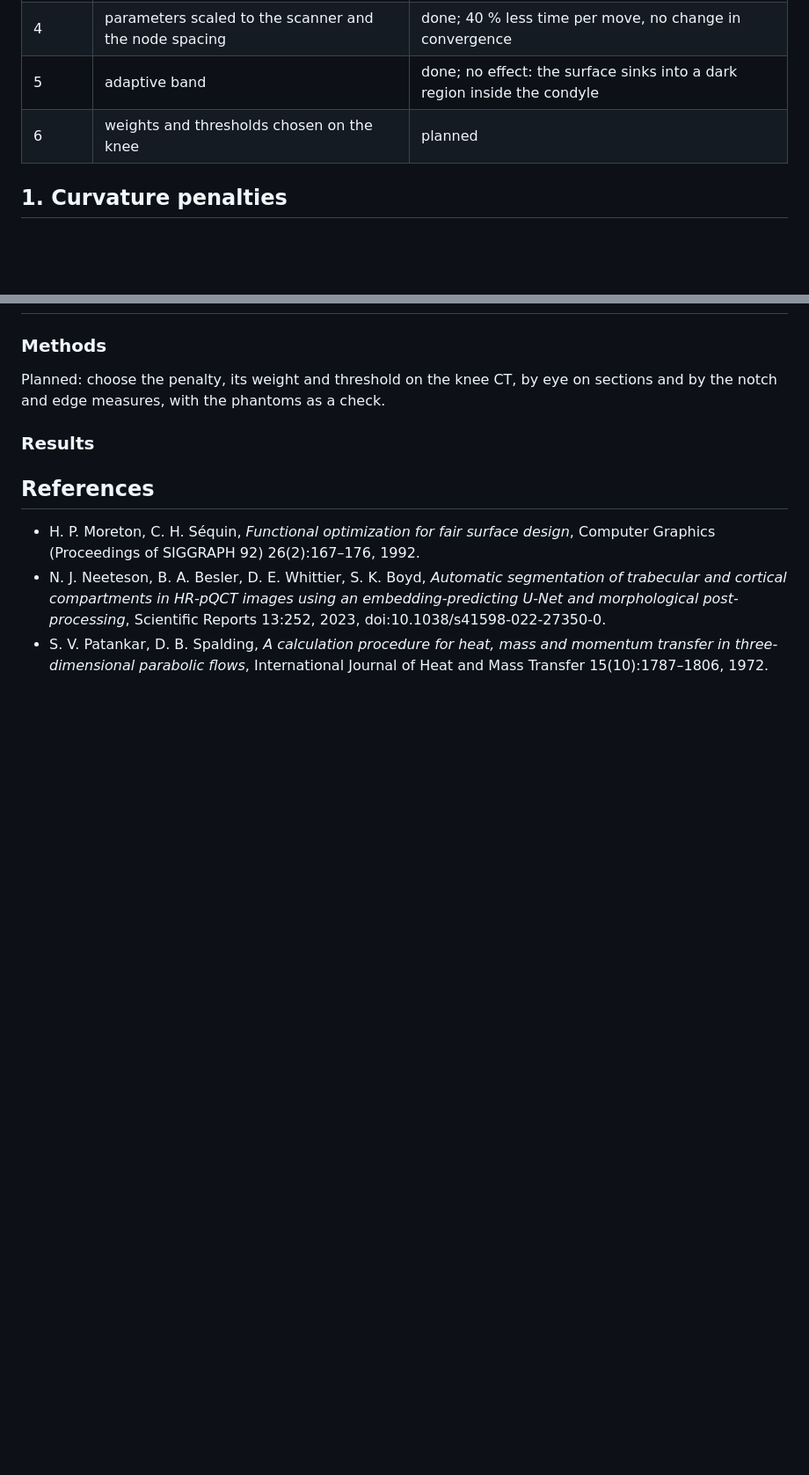
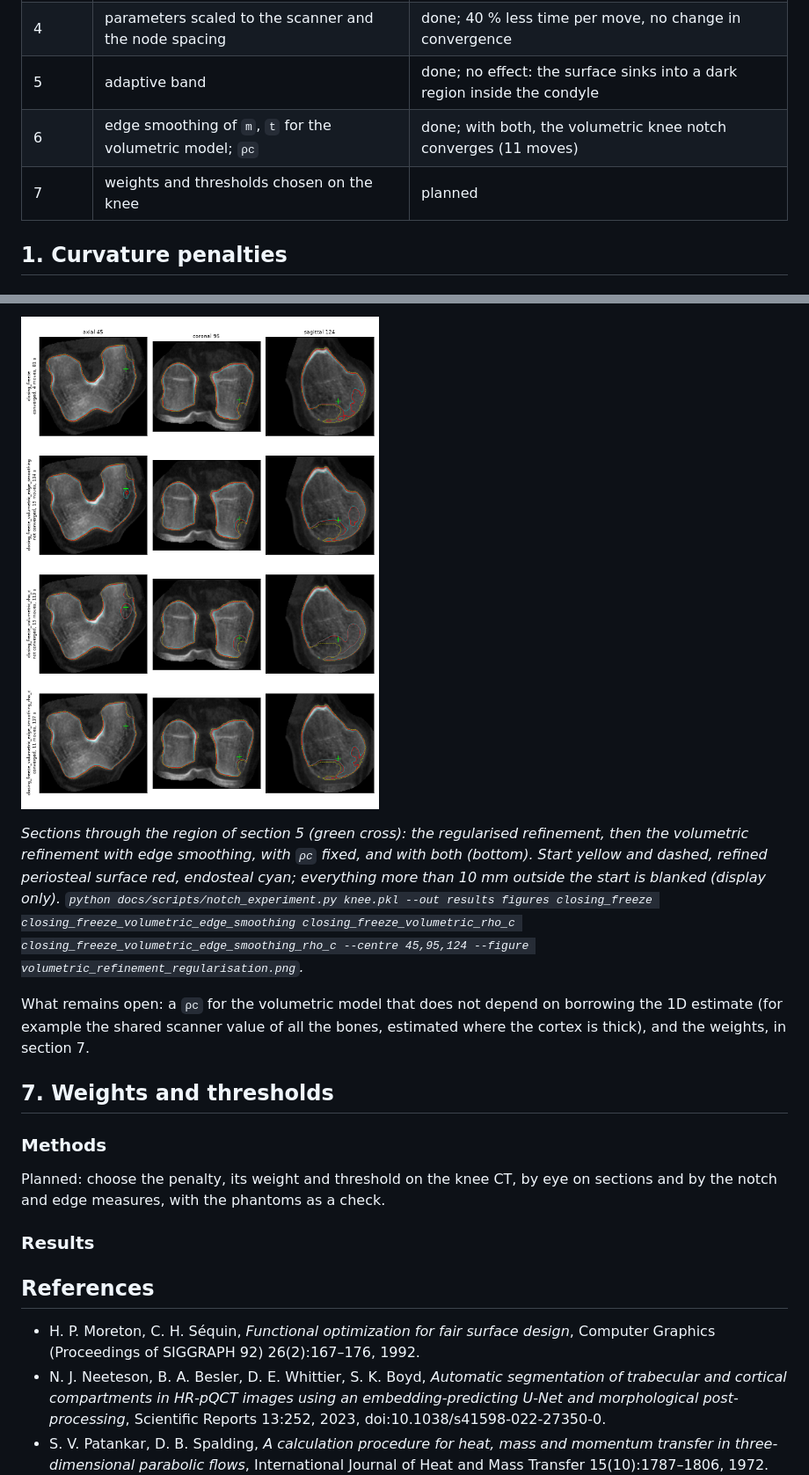
Before and after one commit to njneeteson/cortical-bone-mapping-rs, a Markdown page: docs/volumetric_refinement.md, 2 parts joined by grey strips. Shown at 88% size. Drawn GitHub-style; pictures changed too: docs/images/volumetric_refinement_regularisation.png (added); blank space fills up the shorter version.

```diff
--- a/docs/volumetric_refinement.md
+++ b/docs/volumetric_refinement.md
@@ -48,7 +48,8 @@ knee CT, and the choices will be revisited on real HR-pQCT data.
 | 3 | PSF and `ρc` in an outer loop, held during each refinement | done; no effect on the knee, whose volumetric run never settles |
 | 4 | parameters scaled to the scanner and the node spacing | done; 40 % less time per move, no change in convergence |
 | 5 | adaptive band | done; no effect: the surface sinks into a dark region inside the condyle |
-| 6 | weights and thresholds chosen on the knee | planned |
+| 6 | edge smoothing of `m`, `t` for the volumetric model; `ρc` | done; with both, the volumetric knee notch converges (11 moves) |
+| 7 | weights and thresholds chosen on the knee | planned |
 
 ## 1. Curvature penalties
 
@@ -348,3 +390,19 @@ refinement is right there and only slow to settle.
+![One change at a time](images/volumetric_refinement_regularisation.png)
+
+*Sections through the region of section 5 (green cross): the regularised
+refinement, then the volumetric refinement with edge smoothing, with `ρc`
+fixed, and with both (bottom). Start yellow and dashed, refined periosteal
+surface red, endosteal cyan; everything more than 10 mm outside the start
+is blanked (display only). `python docs/scripts/notch_experiment.py knee.pkl
+--out results figures closing_freeze closing_freeze_volumetric_edge_smoothing
+closing_freeze_volumetric_rho_c closing_freeze_volumetric_edge_smoothing_rho_c
+--centre 45,95,124 --figure volumetric_refinement_regularisation.png`.*
+
+What remains open: a `ρc` for the volumetric model that does not depend on
+borrowing the 1D estimate (for example the shared scanner value of all the
+bones, estimated where the cortex is thick), and the weights, in section 7.
+
+## 7. Weights and thresholds
 
 ### Methods
 
```
Also changed, not shown: other parts of docs/volumetric_refinement.md (+48 -7 lines), 8 other files.
